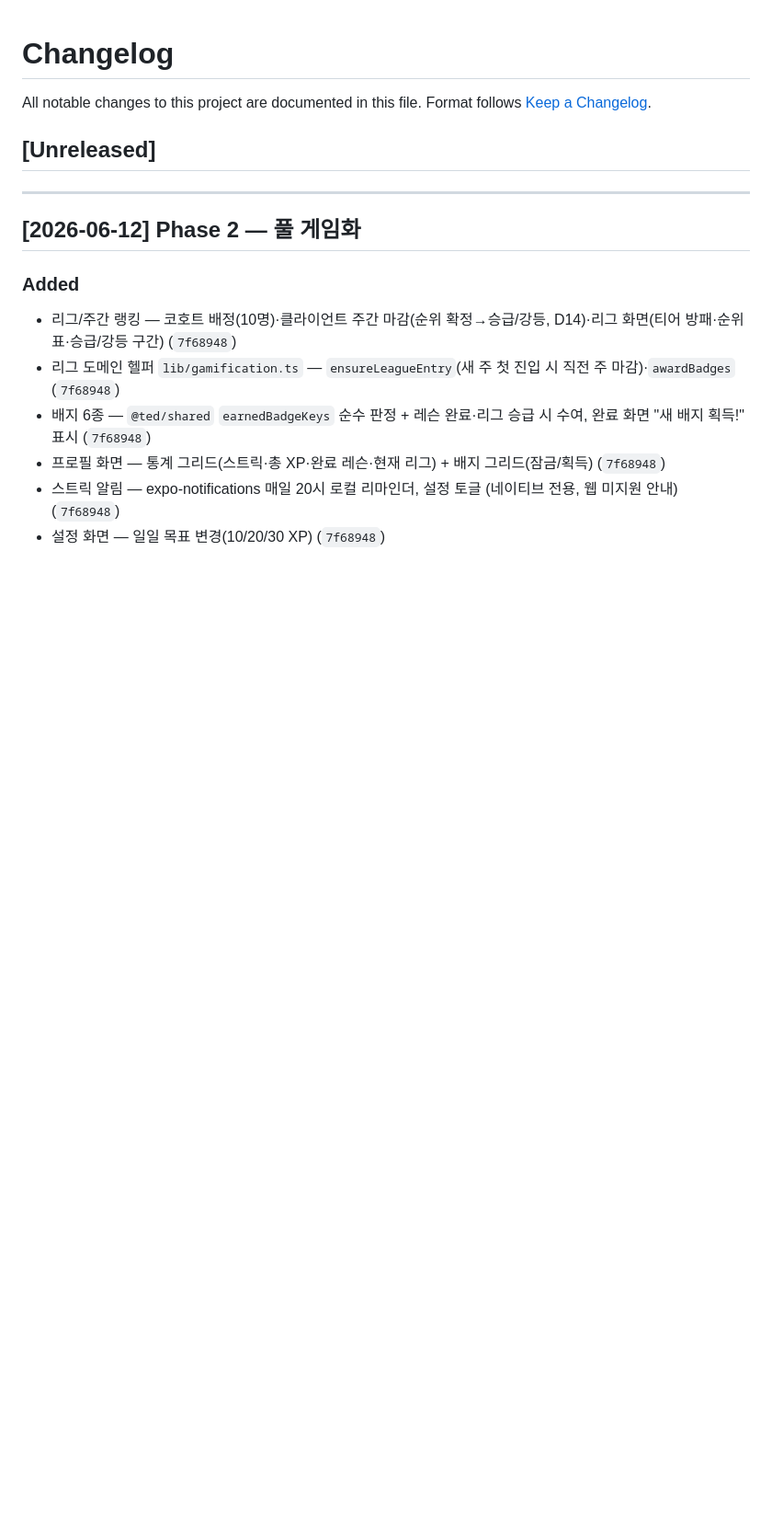
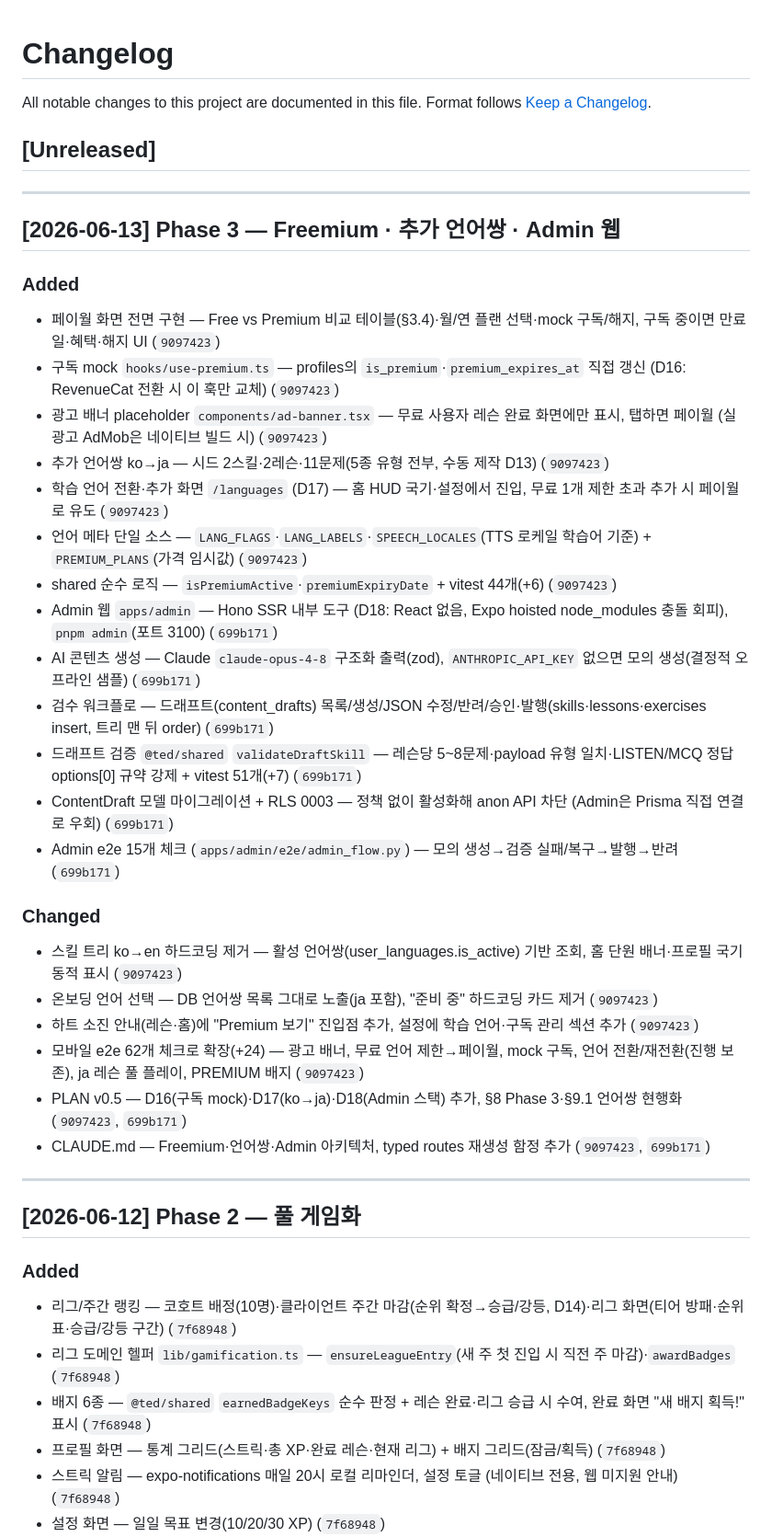
Before and after one commit to withwooyong/ted_duolingo, a Markdown page: CHANGELOG.md, the part around the change. Shown at 92% size. GitHub-like rendering; blank space fills up the shorter version.

Commit message:
docs: 세션 인수인계 문서 현행화 (Phase 3 Freemium·언어쌍·Admin)

```diff
--- a/CHANGELOG.md
+++ b/CHANGELOG.md
@@ -4,6 +4,33 @@ All notable changes to this project are documented in this file.
 Format follows [Keep a Changelog](https://keepachangelog.com/ko/1.1.0/).
 
 ## [Unreleased]
+
+---
+
+## [2026-06-13] Phase 3 — Freemium · 추가 언어쌍 · Admin 웹
+
+### Added
+- 페이월 화면 전면 구현 — Free vs Premium 비교 테이블(§3.4)·월/연 플랜 선택·mock 구독/해지, 구독 중이면 만료일·혜택·해지 UI (`9097423`)
+- 구독 mock `hooks/use-premium.ts` — profiles의 `is_premium`·`premium_expires_at` 직접 갱신 (D16: RevenueCat 전환 시 이 훅만 교체) (`9097423`)
+- 광고 배너 placeholder `components/ad-banner.tsx` — 무료 사용자 레슨 완료 화면에만 표시, 탭하면 페이월 (실광고 AdMob은 네이티브 빌드 시) (`9097423`)
+- 추가 언어쌍 ko→ja — 시드 2스킬·2레슨·11문제(5종 유형 전부, 수동 제작 D13) (`9097423`)
+- 학습 언어 전환·추가 화면 `/languages` (D17) — 홈 HUD 국기·설정에서 진입, 무료 1개 제한 초과 추가 시 페이월로 유도 (`9097423`)
+- 언어 메타 단일 소스 — `LANG_FLAGS`·`LANG_LABELS`·`SPEECH_LOCALES`(TTS 로케일 학습어 기준) + `PREMIUM_PLANS`(가격 임시값) (`9097423`)
+- shared 순수 로직 — `isPremiumActive`·`premiumExpiryDate` + vitest 44개(+6) (`9097423`)
+- Admin 웹 `apps/admin` — Hono SSR 내부 도구 (D18: React 없음, Expo hoisted node_modules 충돌 회피), `pnpm admin`(포트 3100) (`699b171`)
+- AI 콘텐츠 생성 — Claude `claude-opus-4-8` 구조화 출력(zod), `ANTHROPIC_API_KEY` 없으면 모의 생성(결정적 오프라인 샘플) (`699b171`)
+- 검수 워크플로 — 드래프트(content_drafts) 목록/생성/JSON 수정/반려/승인·발행(skills·lessons·exercises insert, 트리 맨 뒤 order) (`699b171`)
+- 드래프트 검증 `@ted/shared` `validateDraftSkill` — 레슨당 5~8문제·payload 유형 일치·LISTEN/MCQ 정답 options[0] 규약 강제 + vitest 51개(+7) (`699b171`)
+- ContentDraft 모델 마이그레이션 + RLS 0003 — 정책 없이 활성화해 anon API 차단 (Admin은 Prisma 직접 연결로 우회) (`699b171`)
+- Admin e2e 15개 체크 (`apps/admin/e2e/admin_flow.py`) — 모의 생성→검증 실패/복구→발행→반려 (`699b171`)
+
+### Changed
+- 스킬 트리 ko→en 하드코딩 제거 — 활성 언어쌍(user_languages.is_active) 기반 조회, 홈 단원 배너·프로필 국기 동적 표시 (`9097423`)
+- 온보딩 언어 선택 — DB 언어쌍 목록 그대로 노출(ja 포함), "준비 중" 하드코딩 카드 제거 (`9097423`)
+- 하트 소진 안내(레슨·홈)에 "Premium 보기" 진입점 추가, 설정에 학습 언어·구독 관리 섹션 추가 (`9097423`)
+- 모바일 e2e 62개 체크로 확장(+24) — 광고 배너, 무료 언어 제한→페이월, mock 구독, 언어 전환/재전환(진행 보존), ja 레슨 풀 플레이, PREMIUM 배지 (`9097423`)
+- PLAN v0.5 — D16(구독 mock)·D17(ko→ja)·D18(Admin 스택) 추가, §8 Phase 3·§9.1 언어쌍 현행화 (`9097423`, `699b171`)
+- CLAUDE.md — Freemium·언어쌍·Admin 아키텍처, typed routes 재생성 함정 추가 (`9097423`, `699b171`)
 
 ---
 
```
Also changed, not shown: HANDOFF.md (+37 -36 lines).
